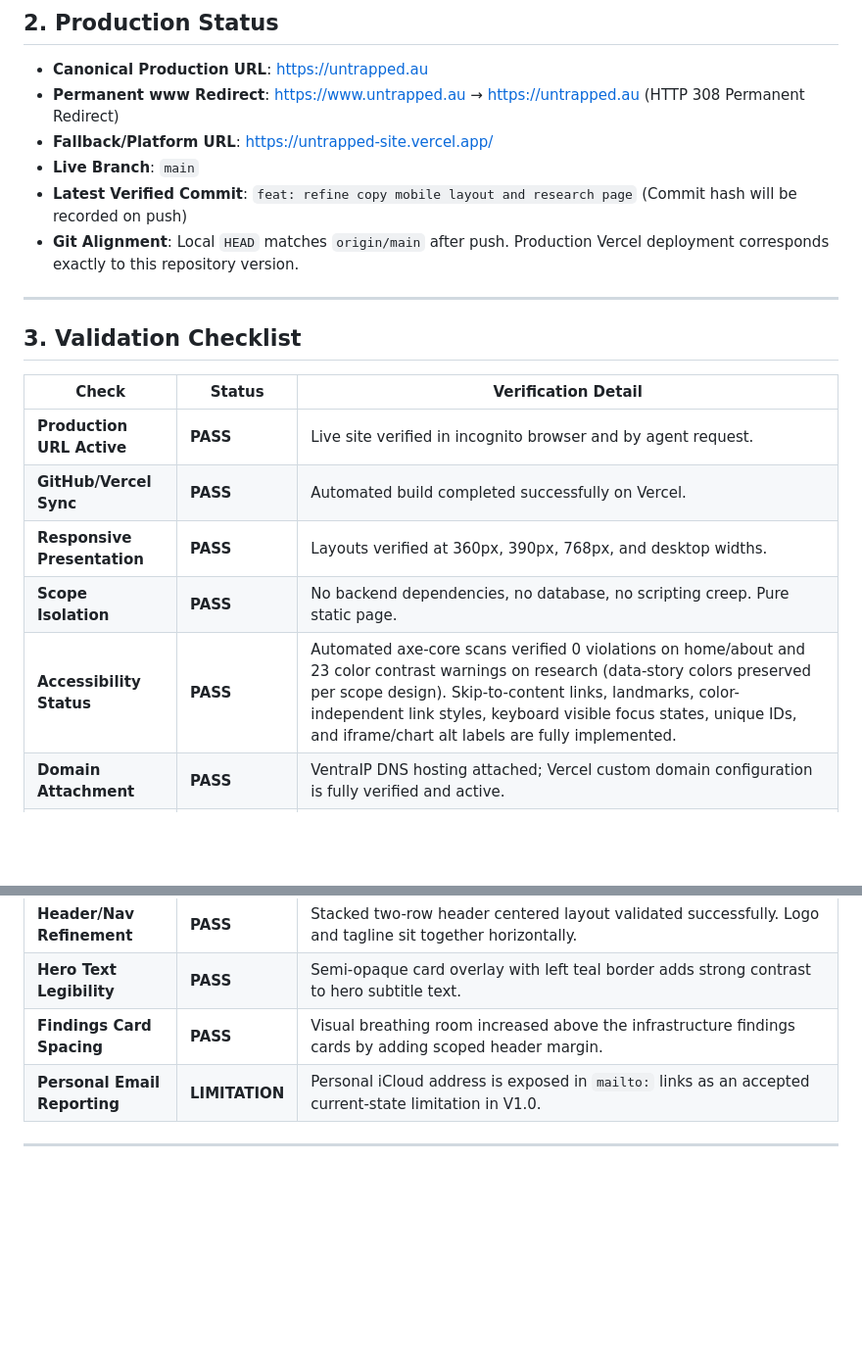
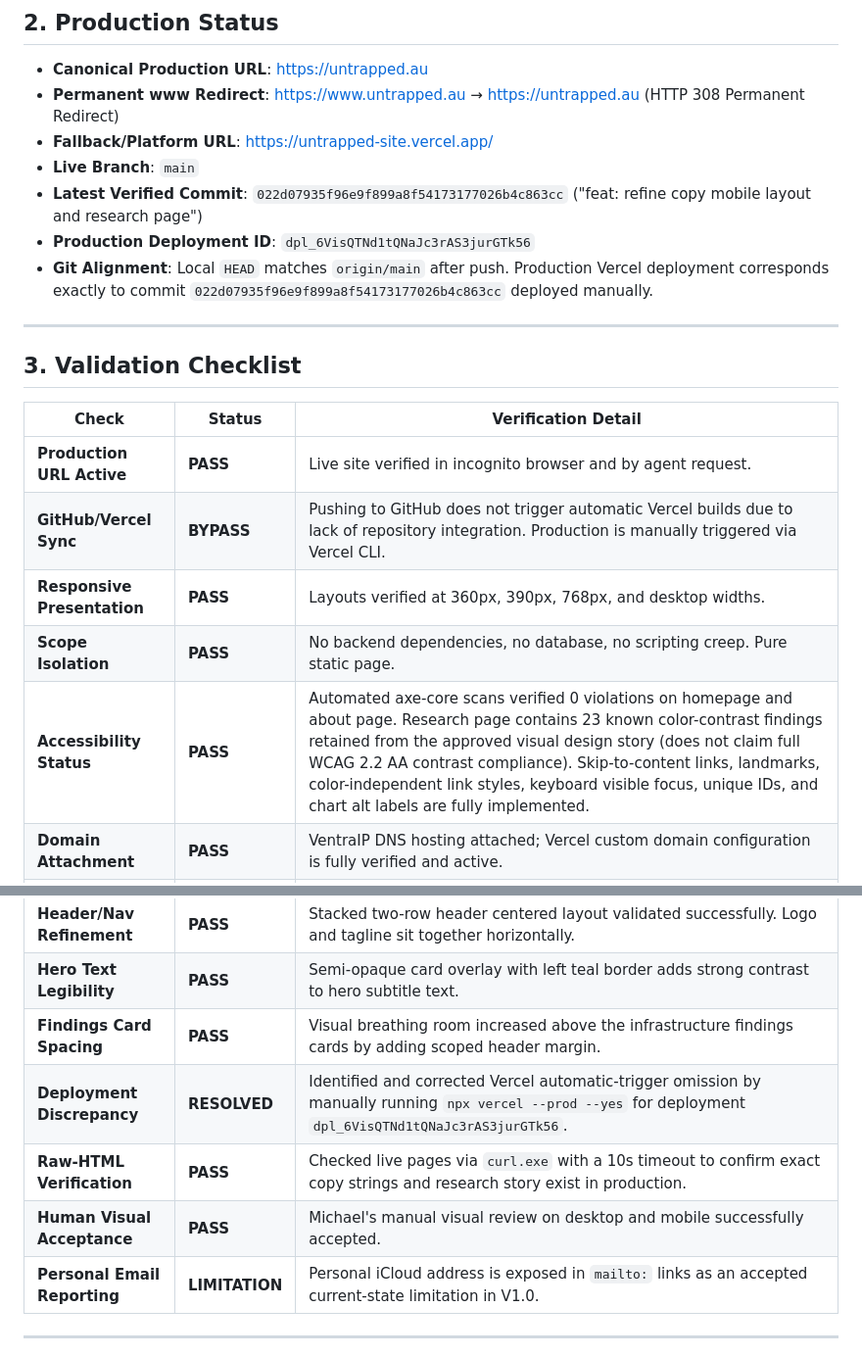
Before and after one commit to takeitothegrill/untrapped-site, a Markdown page: CURRENT.md, 2 parts joined by grey strips. Shown at 98% size. Drawn GitHub-style; blank space fills up the shorter version.

```diff
--- a/CURRENT.md
+++ b/CURRENT.md
@@ -24,8 +24,9 @@ Read order:
 - **Permanent www Redirect**: [https://www.untrapped.au](https://www.untrapped.au) &rarr; [https://untrapped.au](https://untrapped.au) (HTTP 308 Permanent Redirect)
 - **Fallback/Platform URL**: [https://untrapped-site.vercel.app/](https://untrapped-site.vercel.app/)
 - **Live Branch**: `main`
-- **Latest Verified Commit**: `feat: refine copy mobile layout and research page` (Commit hash will be recorded on push)
-- **Git Alignment**: Local `HEAD` matches `origin/main` after push. Production Vercel deployment corresponds exactly to this repository version.
+- **Latest Verified Commit**: `022d07935f96e9f899a8f54173177026b4c863cc` ("feat: refine copy mobile layout and research page")
+- **Production Deployment ID**: `dpl_6VisQTNd1tQNaJc3rAS3jurGTk56`
+- **Git Alignment**: Local `HEAD` matches `origin/main` after push. Production Vercel deployment corresponds exactly to commit `022d07935f96e9f899a8f54173177026b4c863cc` deployed manually.
 
 ---
 
@@ -34,10 +35,10 @@ Read order:
 | Check | Status | Verification Detail |
 |---|---|---|
 | **Production URL Active** | **PASS** | Live site verified in incognito browser and by agent request. |
-| **GitHub/Vercel Sync** | **PASS** | Automated build completed successfully on Vercel. |
+| **GitHub/Vercel Sync** | **BYPASS** | Pushing to GitHub does not trigger automatic Vercel builds due to lack of repository integration. Production is manually triggered via Vercel CLI. |
 | **Responsive Presentation** | **PASS** | Layouts verified at 360px, 390px, 768px, and desktop widths. |
 | **Scope Isolation** | **PASS** | No backend dependencies, no database, no scripting creep. Pure static page. |
-| **Accessibility Status** | **PASS** | Automated axe-core scans verified 0 violations on home/about and 23 color contrast warnings on research (data-story colors preserved per scope design). Skip-to-content links, landmarks, color-independent link styles, keyboard visible focus states, unique IDs, and iframe/chart alt labels are fully implemented. |
+| **Accessibility Status** | **PASS** | Automated axe-core scans verified 0 violations on homepage and about page. Research page contains 23 known color-contrast findings retained from the approved visual design story (does not claim full WCAG 2.2 AA contrast compliance). Skip-to-content links, landmarks, color-independent link styles, keyboard visible focus, unique IDs, and chart alt labels are fully implemented. |
 | **Domain Attachment** | **PASS** | VentraIP DNS hosting attached; Vercel custom domain configuration is fully verified and active. |
 | **DNS Configuration** | **PASS** | Apex A record pointing to `216.198.79.1` and `www` CNAME pointing to `2e3d9873f484e66d.vercel-dns-017.com`. |
 | **HTTPS/SSL Certificate** | **PASS** | Valid SSL certificate provisioned automatically by Vercel; all traffic resolved over HTTPS. |
@@ -48,6 +49,9 @@ Read order:
 | **Header/Nav Refinement** | **PASS** | Stacked two-row header centered layout validated successfully. Logo and tagline sit together horizontally. |
 | **Hero Text Legibility** | **PASS** | Semi-opaque card overlay with left teal border adds strong contrast to hero subtitle text. |
 | **Findings Card Spacing** | **PASS** | Visual breathing room increased above the infrastructure findings cards by adding scoped header margin. |
+| **Deployment Discrepancy** | **RESOLVED** | Identified and corrected Vercel automatic-trigger omission by manually running `npx vercel --prod --yes` for deployment `dpl_6VisQTNd1tQNaJc3rAS3jurGTk56`. |
+| **Raw-HTML Verification** | **PASS** | Checked live pages via `curl.exe` with a 10s timeout to confirm exact copy strings and research story exist in production. |
+| **Human Visual Acceptance** | **PASS** | Michael's manual visual review on desktop and mobile successfully accepted. |
 | **Personal Email Reporting** | **LIMITATION** | Personal iCloud address is exposed in `mailto:` links as an accepted current-state limitation in V1.0. |
 
 
```
Also changed, not shown: README.md (+8 -4 lines).
